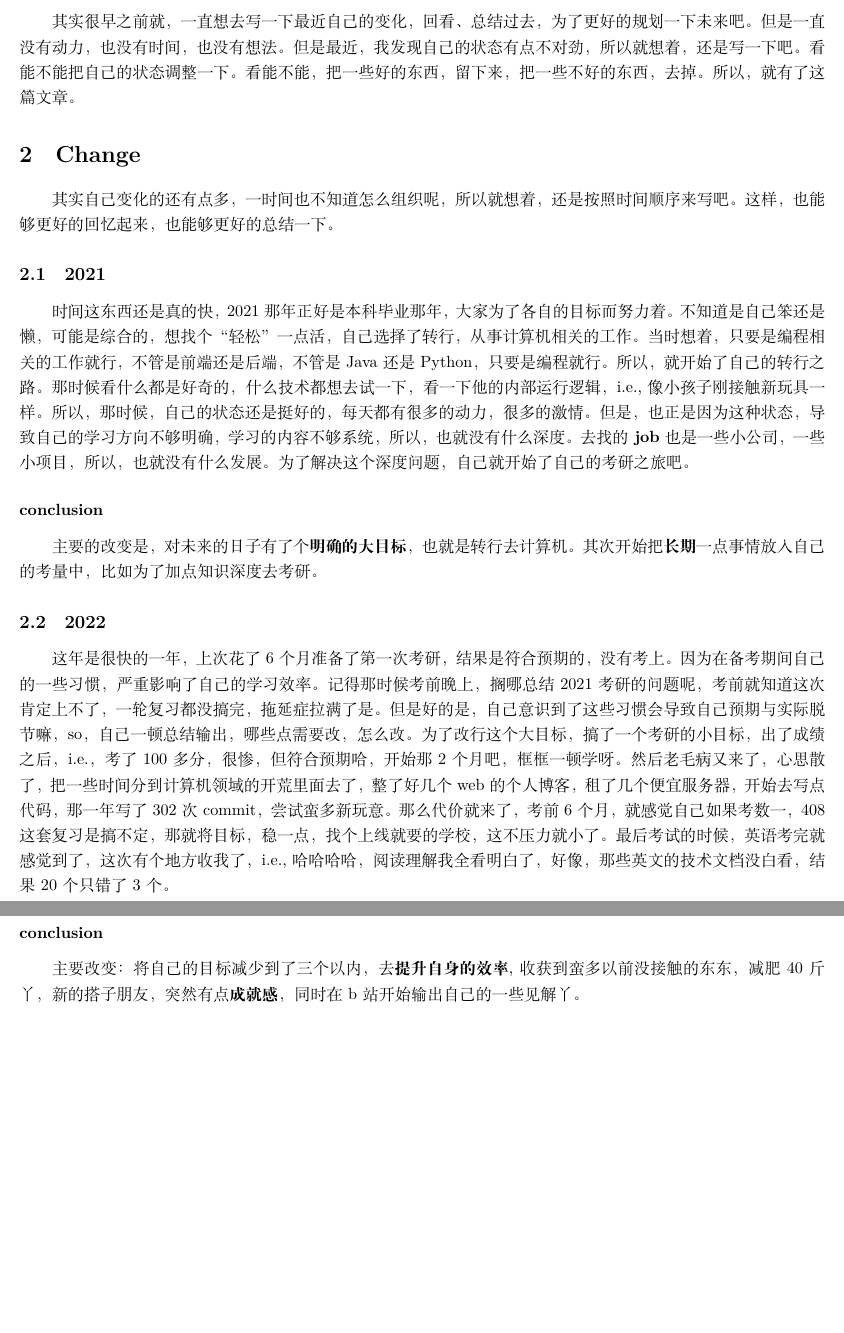
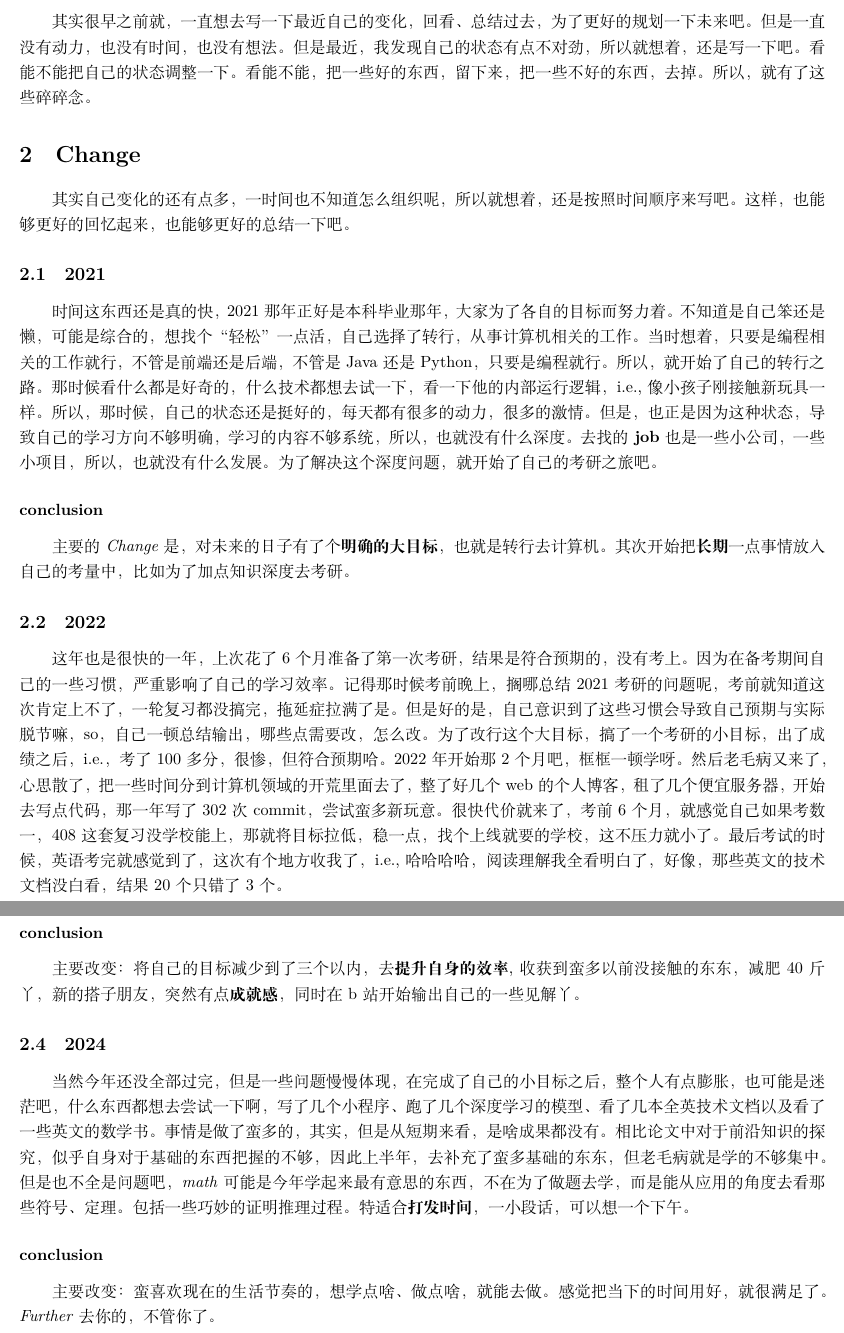
Before and after one commit to jiahaoxiang2000/TempWrite, a LaTeX document (think/change.tex): two parts of pages 1 and 2 of 2, joined at a grey line, cut so that both start at the same text, the shorter picture padded with empty space. Compiled offline with XeLaTeX.

Commit message:
change update

```diff
--- a/think/change.tex
+++ b/think/change.tex
@@ -17,17 +17,17 @@
 \begin{document}
 \maketitle
 \section{Motivation}
-其实很早之前就，一直想去写一下最近自己的变化，回看、总结过去，为了更好的规划一下未来吧。但是一直没有动力，也没有时间，也没有想法。但是最近，我发现自己的状态有点不对劲，所以就想着，还是写一下吧。看能不能把自己的状态调整一下。看能不能，把一些好的东西，留下来，把一些不好的东西，去掉。所以，就有了这篇文章。
+其实很早之前就，一直想去写一下最近自己的变化，回看、总结过去，为了更好的规划一下未来吧。但是一直没有动力，也没有时间，也没有想法。但是最近，我发现自己的状态有点不对劲，所以就想着，还是写一下吧。看能不能把自己的状态调整一下。看能不能，把一些好的东西，留下来，把一些不好的东西，去掉。所以，就有了这些碎碎念。
 
 \section{Change}
-其实自己变化的还有点多，一时间也不知道怎么组织呢，所以就想着，还是按照时间顺序来写吧。这样，也能够更好的回忆起来，也能够更好的总结一下。
+其实自己变化的还有点多，一时间也不知道怎么组织呢，所以就想着，还是按照时间顺序来写吧。这样，也能够更好的回忆起来，也能够更好的总结一下吧。
 \subsection{2021}
-时间这东西还是真的快，2021那年正好是本科毕业那年，大家为了各自的目标而努力着。不知道是自己笨还是懒，可能是综合的，想找个“轻松”一点活，自己选择了转行，从事计算机相关的工作。当时想着，只要是编程相关的工作就行，不管是前端还是后端，不管是Java还是Python，只要是编程就行。所以，就开始了自己的转行之路。那时候看什么都是好奇的，什么技术都想去试一下，看一下他的内部运行逻辑，i.e., 像小孩子刚接触新玩具一样。所以，那时候，自己的状态还是挺好的，每天都有很多的动力，很多的激情。但是，也正是因为这种状态，导致自己的学习方向不够明确，学习的内容不够系统，所以，也就没有什么深度。去找的\textbf{job}也是一些小公司，一些小项目，所以，也就没有什么发展。为了解决这个深度问题，自己就开始了自己的考研之旅吧。
+时间这东西还是真的快，2021那年正好是本科毕业那年，大家为了各自的目标而努力着。不知道是自己笨还是懒，可能是综合的，想找个“轻松”一点活，自己选择了转行，从事计算机相关的工作。当时想着，只要是编程相关的工作就行，不管是前端还是后端，不管是Java还是Python，只要是编程就行。所以，就开始了自己的转行之路。那时候看什么都是好奇的，什么技术都想去试一下，看一下他的内部运行逻辑，i.e., 像小孩子刚接触新玩具一样。所以，那时候，自己的状态还是挺好的，每天都有很多的动力，很多的激情。但是，也正是因为这种状态，导致自己的学习方向不够明确，学习的内容不够系统，所以，也就没有什么深度。去找的\textbf{job}也是一些小公司，一些小项目，所以，也就没有什么发展。为了解决这个深度问题，就开始了自己的考研之旅吧。
 \subsubsection*{conclusion}
-主要的改变是，对未来的日子有了个\textbf{明确的大目标}，也就是转行去计算机。其次开始把\textbf{长期}一点事情放入自己的考量中，比如为了加点知识深度去考研。
+主要的\textit{Change}是，对未来的日子有了个\textbf{明确的大目标}，也就是转行去计算机。其次开始把\textbf{长期}一点事情放入自己的考量中，比如为了加点知识深度去考研。
 
 \subsection{2022}
-这年是很快的一年，上次花了6个月准备了第一次考研，结果是符合预期的，没有考上。因为在备考期间自己的一些习惯，严重影响了自己的学习效率。记得那时候考前晚上，搁哪总结2021考研的问题呢，考前就知道这次肯定上不了，一轮复习都没搞完，拖延症拉满了是。但是好的是，自己意识到了这些习惯会导致自己预期与实际脱节嘛，so，自己一顿总结输出，哪些点需要改，怎么改。为了改行这个大目标，搞了一个考研的小目标，出了成绩之后，i.e.，考了100多分，很惨，但符合预期哈，开始那2个月吧，框框一顿学呀。然后老毛病又来了，心思散了，把一些时间分到计算机领域的开荒里面去了，整了好几个web的个人博客，租了几个便宜服务器，开始去写点代码，那一年写了302次commit，尝试蛮多新玩意。那么代价就来了，考前6个月，就感觉自己如果考数一，408这套复习是搞不定，那就将目标，稳一点，找个上线就要的学校，这不压力就小了。最后考试的时候，英语考完就感觉到了，这次有个地方收我了，i.e., 哈哈哈哈，阅读理解我全看明白了，好像，那些英文的技术文档没白看，结果20个只错了3个。
+这年也是很快的一年，上次花了6个月准备了第一次考研，结果是符合预期的，没有考上。因为在备考期间自己的一些习惯，严重影响了自己的学习效率。记得那时候考前晚上，搁哪总结2021考研的问题呢，考前就知道这次肯定上不了，一轮复习都没搞完，拖延症拉满了是。但是好的是，自己意识到了这些习惯会导致自己预期与实际脱节嘛，so，自己一顿总结输出，哪些点需要改，怎么改。为了改行这个大目标，搞了一个考研的小目标，出了成绩之后，i.e.，考了100多分，很惨，但符合预期哈。2022年开始那2个月吧，框框一顿学呀。然后老毛病又来了，心思散了，把一些时间分到计算机领域的开荒里面去了，整了好几个web的个人博客，租了几个便宜服务器，开始去写点代码，那一年写了302次commit，尝试蛮多新玩意。很快代价就来了，考前6个月，就感觉自己如果考数一，408这套复习没学校能上，那就将目标拉低，稳一点，找个上线就要的学校，这不压力就小了。最后考试的时候，英语考完就感觉到了，这次有个地方收我了，i.e., 哈哈哈哈，阅读理解我全看明白了，好像，那些英文的技术文档没白看，结果20个只错了3个。
 
 \subsubsection*{conclusion}
 主要的改变：明白了对于自己这种非天赋型选手，\textbf{坚持}可能是区分自己和其他人价值的主要手段，不多干活，搞不过其他对手丫。这一年我应该是一个人在小房间里自习了一年，学会一点\textbf{和自己相处}吧。记得那个时候，每天早晚自己都会去散个步，安排下自己明天的事情。
@@ -37,5 +37,11 @@
 \subsubsection*{conclusion}
 主要改变：将自己的目标减少到了三个以内，去\textbf{提升自身的效率}, 收获到蛮多以前没接触的东东，减肥40斤丫，新的搭子朋友，突然有点\textbf{成就感}，同时在b站开始输出自己的一些见解丫。
 
+\subsection{2024}
+当然今年还没全部过完，但是一些问题慢慢体现，在完成了自己的小目标之后，整个人有点膨胀，也可能是迷茫吧，什么东西都想去尝试一下啊，写了几个小程序、跑了几个深度学习的模型、看了几本全英技术文档以及看了一些英文的数学书。事情是做了蛮多的，其实，但是从短期来看，是啥成果都没有。相比论文中对于前沿知识的探究，似乎自身对于基础的东西把握的不够，因此上半年，去补充了蛮多基础的东东，但老毛病就是学的不够集中。但是也不全是问题吧，\textit{math}可能是今年学起来最有意思的东西，不在为了做题去学，而是能从应用的角度去看那些符号、定理。包括一些巧妙的证明推理过程。特适合\textbf{打发时间}，一小段话，可以想一个下午。
+
+\subsubsection*{conclusion}
+
+主要改变：蛮喜欢现在的生活节奏的，想学点啥、做点啥，就能去做。感觉把当下的时间用好，就很满足了。\textit{Further} 去你的，不管你了。
 
 \end{document}
```
Also changed, not shown: think/change.pdf, think/change.tex (2 more changed lines).
